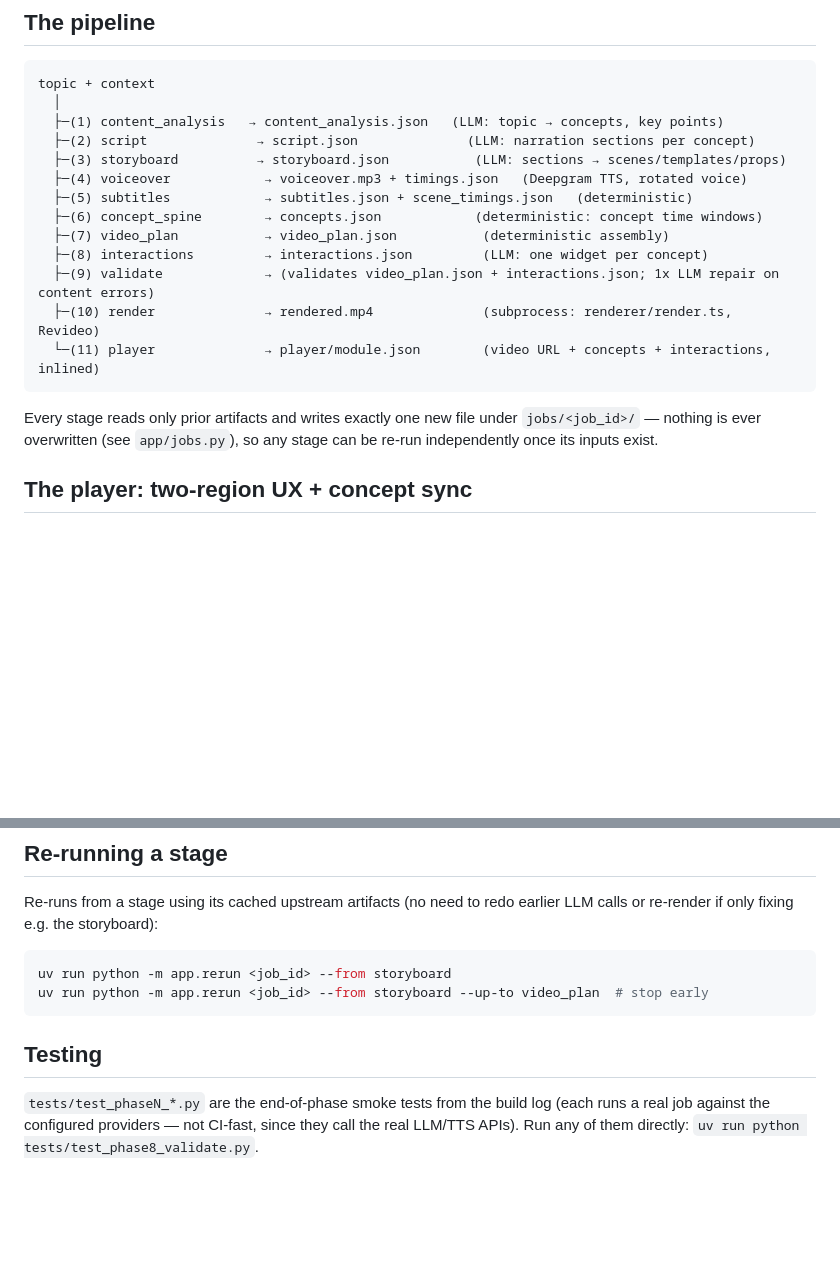
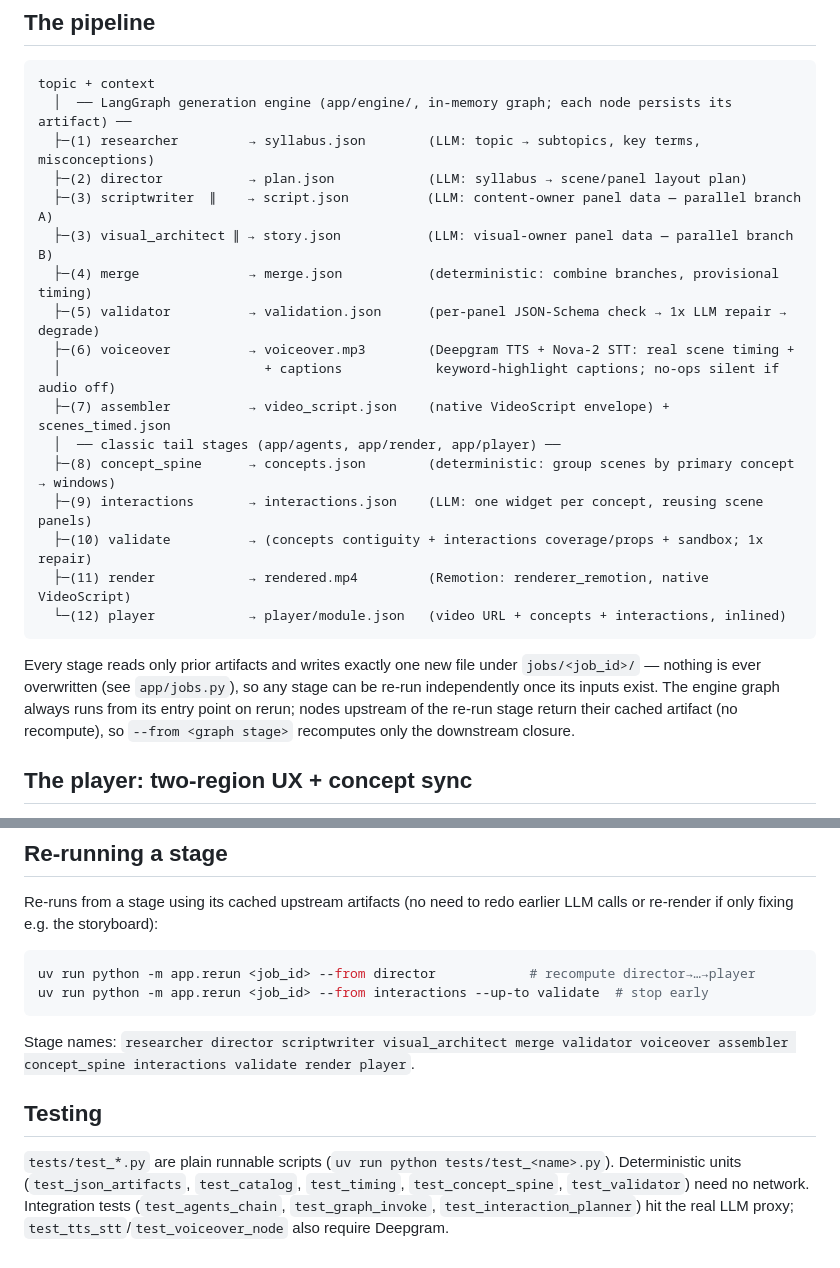
Before and after one commit to harsh-dhandha-simform/Canvas_Motion, a Markdown page: eduvideo/README.md, 2 parts joined by grey strips. Rendered like a GitHub page; blank space fills up the shorter version.

````diff
--- a/eduvideo/README.md
+++ b/eduvideo/README.md
@@ -71,23 +76,30 @@ preloaded with that job (`/player/?job=<id>`).
 
 ```
 topic + context
-  │
-  ├─(1) content_analysis   → content_analysis.json   (LLM: topic → concepts, key points)
-  ├─(2) script              → script.json              (LLM: narration sections per concept)
-  ├─(3) storyboard          → storyboard.json           (LLM: sections → scenes/templates/props)
-  ├─(4) voiceover            → voiceover.mp3 + timings.json   (Deepgram TTS, rotated voice)
-  ├─(5) subtitles            → subtitles.json + scene_timings.json   (deterministic)
-  ├─(6) concept_spine        → concepts.json            (deterministic: concept time windows)
-  ├─(7) video_plan           → video_plan.json           (deterministic assembly)
-  ├─(8) interactions         → interactions.json         (LLM: one widget per concept)
-  ├─(9) validate             → (validates video_plan.json + interactions.json; 1x LLM repair on content errors)
-  ├─(10) render              → rendered.mp4              (subprocess: renderer/render.ts, Revideo)
-  └─(11) player              → player/module.json        (video URL + concepts + interactions, inlined)
+  │  ── LangGraph generation engine (app/engine/, in-memory graph; each node persists its artifact) ──
+  ├─(1) researcher         → syllabus.json        (LLM: topic → subtopics, key terms, misconceptions)
+  ├─(2) director           → plan.json            (LLM: syllabus → scene/panel layout plan)
+  ├─(3) scriptwriter  ∥    → script.json          (LLM: content-owner panel data — parallel branch A)
+  ├─(3) visual_architect ∥ → story.json           (LLM: visual-owner panel data — parallel branch B)
+  ├─(4) merge              → merge.json           (deterministic: combine branches, provisional timing)
+  ├─(5) validator          → validation.json      (per-panel JSON-Schema check → 1x LLM repair → degrade)
+  ├─(6) voiceover          → voiceover.mp3        (Deepgram TTS + Nova-2 STT: real scene timing +
+  │                          + captions            keyword-highlight captions; no-ops silent if audio off)
+  ├─(7) assembler          → video_script.json    (native VideoScript envelope) + scenes_timed.json
+  │  ── classic tail stages (app/agents, app/render, app/player) ──
+  ├─(8) concept_spine      → concepts.json        (deterministic: group scenes by primary concept → windows)
+  ├─(9) interactions       → interactions.json    (LLM: one widget per concept, reusing scene panels)
+  ├─(10) validate          → (concepts contiguity + interactions coverage/props + sandbox; 1x repair)
+  ├─(11) render            → rendered.mp4         (Remotion: renderer_remotion, native VideoScript)
+  └─(12) player            → player/module.json   (video URL + concepts + interactions, inlined)
 ```
 
 Every stage reads only prior artifacts and writes exactly one new file under
 `jobs/<job_id>/` — nothing is ever overwritten (see `app/jobs.py`), so any stage
-can be re-run independently once its inputs exist.
+can be re-run independently once its inputs exist. The engine graph always runs from
+its entry point on rerun; nodes upstream of the re-run stage return their cached
+artifact (no recompute), so `--from <graph stage>` recomputes only the downstream
+closure.
 
 ## The player: two-region UX + concept sync
 
@@ -167,12 +183,17 @@ Re-runs from a stage using its cached upstream artifacts (no need to redo earlie
 LLM calls or re-render if only fixing e.g. the storyboard):
 
 ```bash
-uv run python -m app.rerun <job_id> --from storyboard
-uv run python -m app.rerun <job_id> --from storyboard --up-to video_plan  # stop early
+uv run python -m app.rerun <job_id> --from director            # recompute director→…→player
+uv run python -m app.rerun <job_id> --from interactions --up-to validate  # stop early
 ```
+
+Stage names: `researcher director scriptwriter visual_architect merge validator
+voiceover assembler concept_spine interactions validate render player`.
 
 ## Testing
 
-`tests/test_phaseN_*.py` are the end-of-phase smoke tests from the build log (each
-runs a real job against the configured providers — not CI-fast, since they call
-the real LLM/TTS APIs). Run any of them directly: `uv run python tests/test_phase8_validate.py`.
+`tests/test_*.py` are plain runnable scripts (`uv run python tests/test_<name>.py`).
+Deterministic units (`test_json_artifacts`, `test_catalog`, `test_timing`,
+`test_concept_spine`, `test_validator`) need no network. Integration tests
+(`test_agents_chain`, `test_graph_invoke`, `test_interaction_planner`) hit the real
+LLM proxy; `test_tts_stt`/`test_voiceover_node` also require Deepgram.
````
Also changed, not shown: other parts of eduvideo/README.md (+52 -43 lines).
